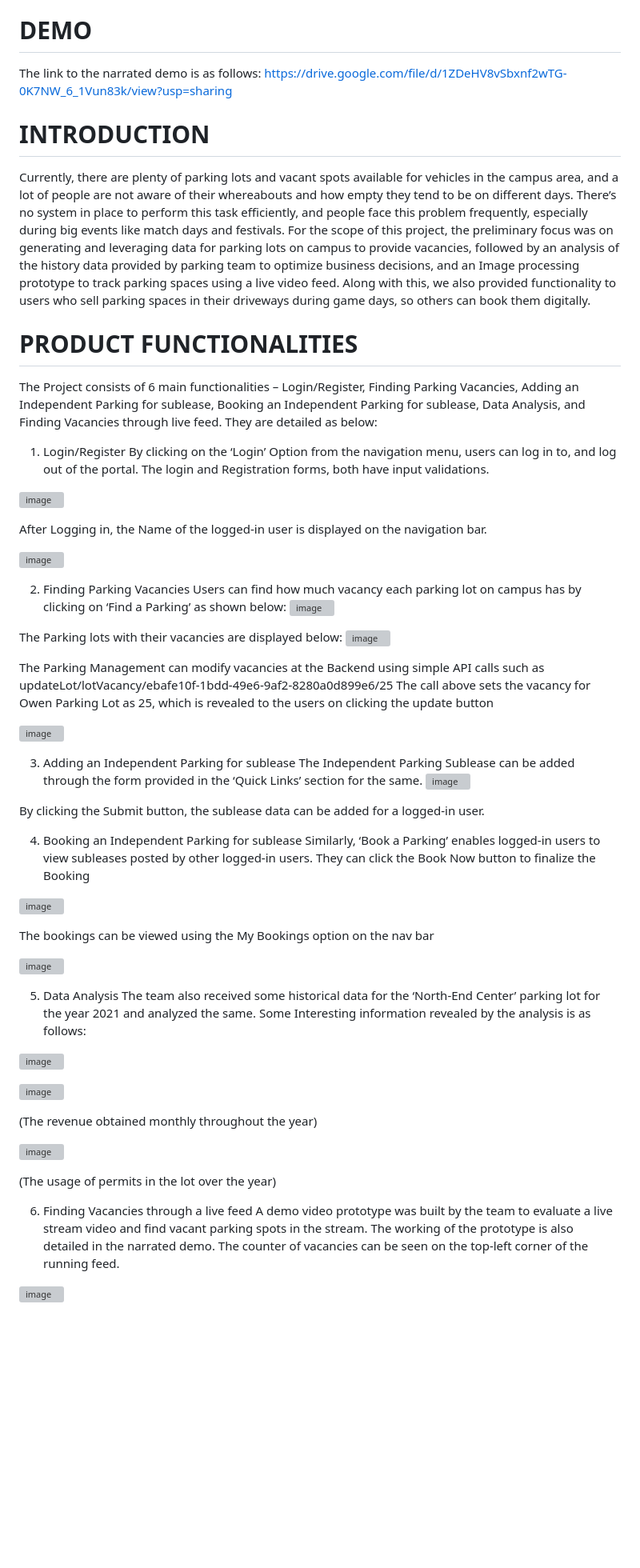
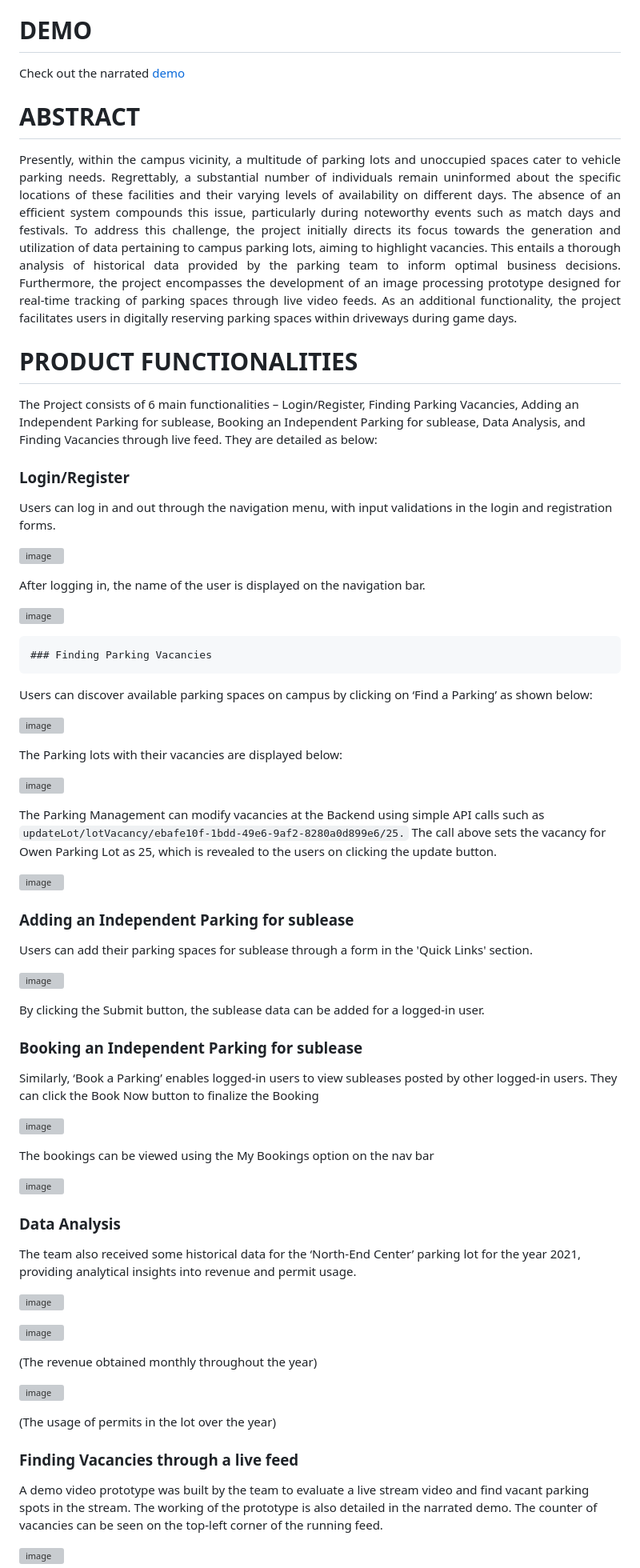
Before and after one commit to vjbalaji2512/Capstone-Project---Hokies-Park, a Markdown page: README.md, the part around one of its changes. Shown at 80% size. Rendered like a GitHub page; blank space fills up the shorter version; grey boxes are pictures that could not be loaded.

````diff
--- a/README.md
+++ b/README.md
@@ -4,48 +4,50 @@ Members -  Vijay Balaji, Manas Shukla, Preyas Hanche, Vrajesh Shah, Arwa Alebrah
 
 # DEMO
 
-The link to the narrated demo is as follows:
-https://drive.google.com/file/d/1ZDeHV8vSbxnf2wTG-0K7NW_6_1Vun83k/view?usp=sharing
+Check out the narrated [demo](https://drive.google.com/file/d/1ZDeHV8vSbxnf2wTG-0K7NW_6_1Vun83k/view?usp=sharing)
 
-# INTRODUCTION
+# ABSTRACT
 
-Currently, there are plenty of parking lots and vacant spots available for vehicles in the campus area, and a lot of people are not aware of their whereabouts and how empty they tend to be on different days. There’s no system in place to perform this task efficiently, and people face this problem frequently, especially during big events like match days and festivals.
-For the scope of this project, the preliminary focus was on generating and leveraging data for parking lots on campus to provide vacancies, followed by an analysis of the history data provided by parking team to optimize business decisions, and an Image processing prototype to track parking spaces using a live video feed. Along with this, we also provided functionality to users who sell parking spaces in their driveways during game days, so others can book them digitally.
+<p align="justify"> Presently, within the campus vicinity, a multitude of parking lots and unoccupied spaces cater to vehicle parking needs. Regrettably, a substantial number of individuals remain uninformed about the specific locations of these facilities and their varying levels of availability on different days. The absence of an efficient system compounds this issue, particularly during noteworthy events such as match days and festivals. To address this challenge, the project initially directs its focus towards the generation and utilization of data pertaining to campus parking lots, aiming to highlight vacancies. This entails a thorough analysis of historical data provided by the parking team to inform optimal business decisions. Furthermore, the project encompasses the development of an image processing prototype designed for real-time tracking of parking spaces through live video feeds. As an additional functionality, the project facilitates users in digitally reserving parking spaces within driveways during game days.</p>
 
 # PRODUCT FUNCTIONALITIES
 The Project consists of 6 main functionalities – Login/Register, Finding Parking Vacancies, Adding an Independent Parking for sublease, Booking an Independent Parking for sublease, Data Analysis, and Finding Vacancies through live feed. They are detailed as below:
 
-
-1.	Login/Register
-By clicking on the ‘Login’ Option from the navigation menu, users can log in to, and log out of the portal. The login and Registration forms, both have input validations.
+ ### Login/Register
+Users can log in and out through the navigation menu, with input validations in the login and registration forms.
 
 ![image](https://github.com/vjbalaji2512/Capstone-Project-Hokies-Park/assets/124394195/14518ed7-526c-404a-ae2d-647bea2090fa)
 
-After Logging in, the Name of the logged-in user is displayed on the navigation bar.
+After logging in, the name of the user is displayed on the navigation bar.
 
 ![image](https://github.com/vjbalaji2512/Capstone-Project-Hokies-Park/assets/124394195/5955d127-aad6-4e72-9fe8-f6c5fa591e90)
 
-2.	Finding Parking Vacancies
-Users can find how much vacancy each parking lot on campus has by clicking on ‘Find a Parking’ as shown below:
+	### Finding Parking Vacancies
+Users can discover available parking spaces on campus by clicking on ‘Find a Parking’ as shown below:
+
 ![image](https://github.com/vjbalaji2512/Capstone-Project-Hokies-Park/assets/124394195/0710fa0c-a1fa-4f62-bf94-94aebcd8253c)
 
 
 The Parking lots with their vacancies are displayed below:
+
 ![image](https://github.com/vjbalaji2512/Capstone-Project-Hokies-Park/assets/124394195/e4bb818e-5055-4133-a55f-485311527957)
 
 
-The Parking Management can modify vacancies at the Backend using simple API calls such as updateLot/lotVacancy/ebafe10f-1bdd-49e6-9af2-8280a0d899e6/25
-The call above sets the vacancy for Owen Parking Lot as 25, which is revealed to the users on clicking the update button
+The Parking Management can modify vacancies at the Backend using simple API calls such as ```updateLot/lotVacancy/ebafe10f-1bdd-49e6-9af2-8280a0d899e6/25.```
+The call above sets the vacancy for Owen Parking Lot as 25, which is revealed to the users on clicking the update button.
+
 
 ![image](https://github.com/vjbalaji2512/Capstone-Project-Hokies-Park/assets/124394195/813296f2-b7ea-41c1-bcb1-2873a8077a11)
 
-3.	Adding an Independent Parking for sublease
-	The Independent Parking Sublease can be added through the form provided in the ‘Quick Links’ section for the same.
+### Adding an Independent Parking for sublease
+Users can add their parking spaces for sublease through a form in the 'Quick Links' section.
+
  ![image](https://github.com/vjbalaji2512/Capstone-Project-Hokies-Park/assets/124394195/3c27d4ec-c436-4a8f-8763-ede9134825f2)
 
 By clicking the Submit button, the sublease data can be added for a logged-in user.
 
-4.	Booking an Independent Parking for sublease
+### Booking an Independent Parking for sublease
+
 Similarly, ‘Book a Parking’ enables logged-in users to view subleases posted by other logged-in users. They can click the Book Now button to finalize the Booking
 
 ![image](https://github.com/vjbalaji2512/Capstone-Project-Hokies-Park/assets/124394195/f94a9906-cb43-4282-a26f-04e6fe7f3ab2)
@@ -54,8 +56,9 @@ The bookings can be viewed using the My Bookings option on the nav bar
 
 ![image](https://github.com/vjbalaji2512/Capstone-Project-Hokies-Park/assets/124394195/91c93b7a-a780-4197-9b03-072ea21c4c9d)
 
-5.	Data Analysis
-The team also received some historical data for the ‘North-End Center’ parking lot for the year 2021 and analyzed the same. Some Interesting information revealed by the analysis is as follows:
+### Data Analysis
+
+The team also received some historical data for the ‘North-End Center’ parking lot for the year 2021, providing analytical insights into revenue and permit usage.
 
 ![image](https://github.com/vjbalaji2512/Capstone-Project-Hokies-Park/assets/124394195/f7631bf3-33f5-4880-a20f-37fb3ad215e3)
 
@@ -67,7 +70,8 @@ The team also received some historical data for the ‘North-End Center’ parki
 
 (The usage of permits in the lot over the year)
 
-6.	Finding Vacancies through a live feed
+### Finding Vacancies through a live feed
+
 A demo video prototype was built by the team to evaluate a live stream video and find vacant parking spots in the stream. The working of the prototype is also detailed in the narrated demo. The counter of vacancies can be seen on the top-left corner of the running feed.
 
 ![image](https://github.com/vjbalaji2512/Capstone-Project-Hokies-Park/assets/124394195/5fef52a9-8eb2-43c0-b789-71894e1583c8)
````
Also changed, not shown: other parts of README.md (+44 -36 lines).
